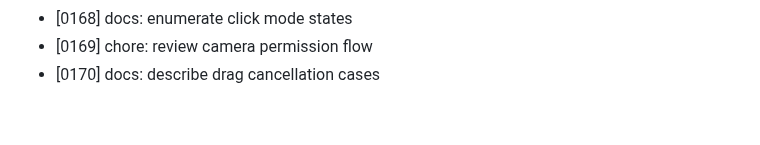
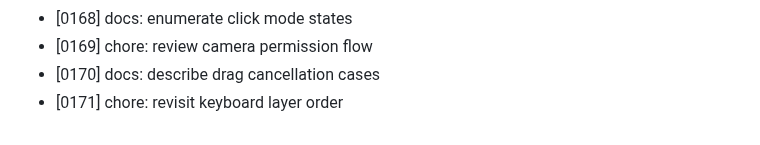
Before and after one commit to MuhammadAhmed43/Helm, a Markdown page: DEVLOG.md, the part around the change. GitHub-like rendering.

Commit message:
chore: revisit keyboard layer order

```diff
--- a/DEVLOG.md
+++ b/DEVLOG.md
@@ -170,3 +170,4 @@
 - [0168] docs: enumerate click mode states
 - [0169] chore: review camera permission flow
 - [0170] docs: describe drag cancellation cases
+- [0171] chore: revisit keyboard layer order
```
